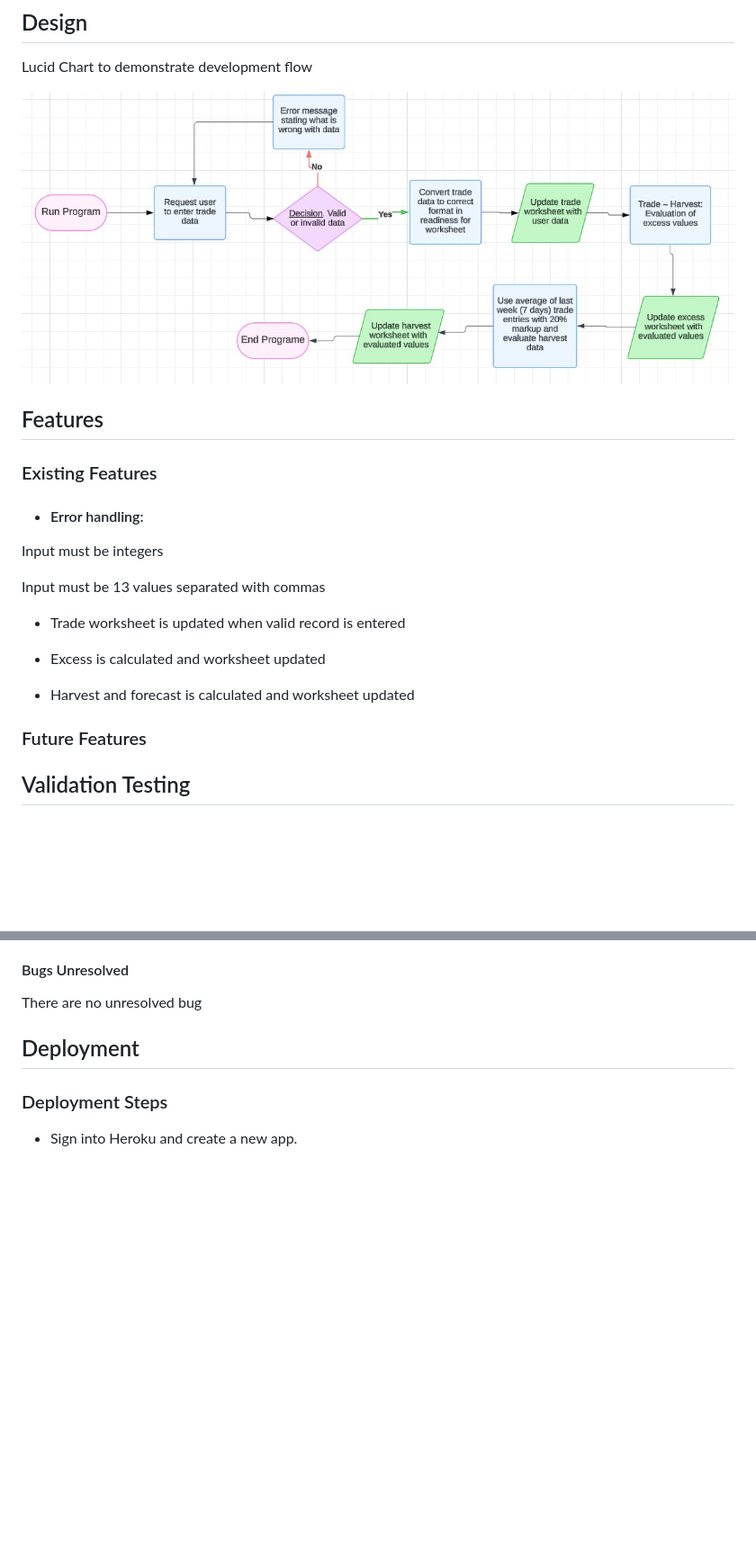
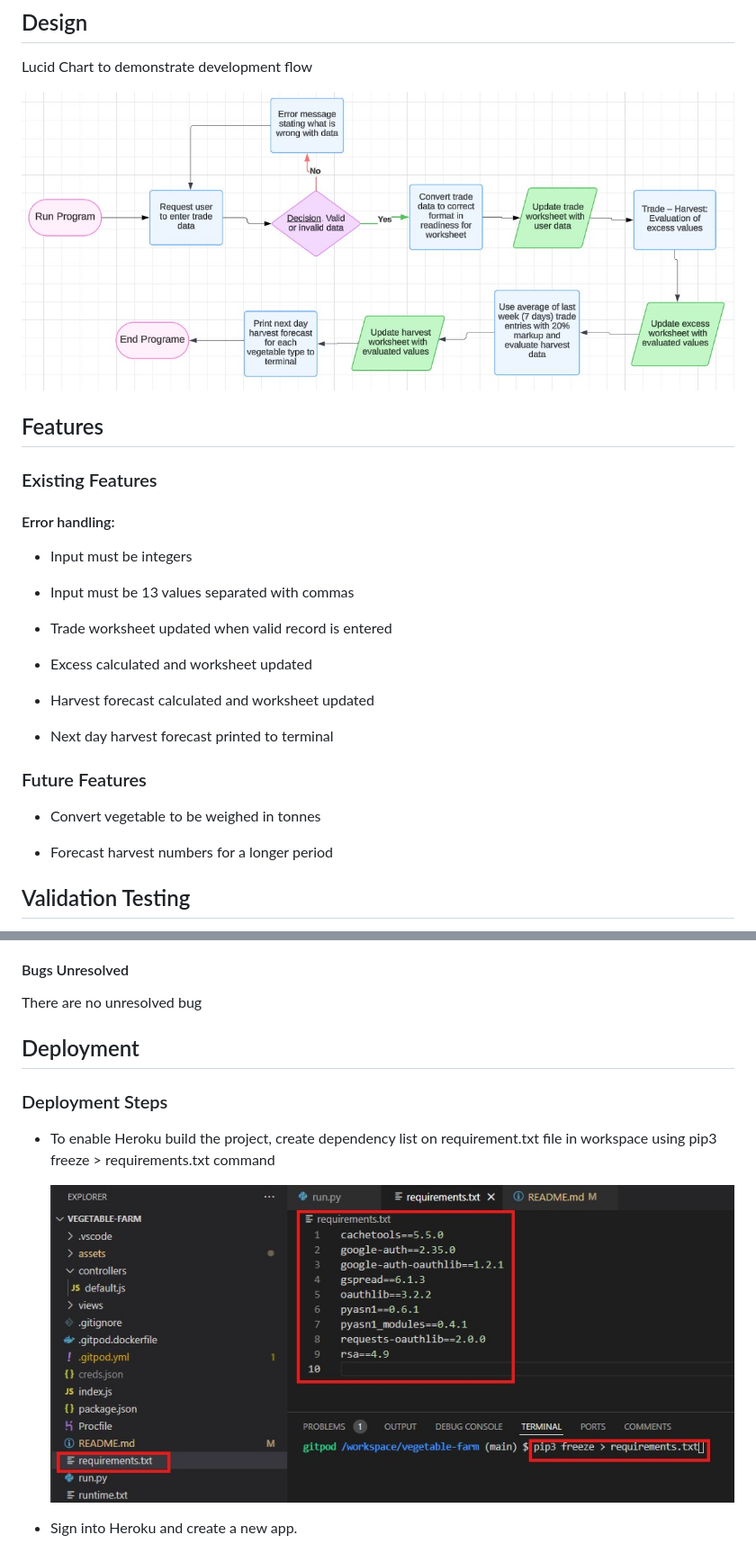
Before and after one commit to Cutbert1/vegetable-farm, a Markdown page: README.md, 2 parts joined by grey strips. Shown: that part at 90% size. Drawn GitHub-style; pictures changed too: assets/readme-images/lucidchart.jpg, assets/readme-images/requirements.jpg (added); blank space fills up the shorter version.

Commit message:
Update deployment steps

```diff
--- a/README.md
+++ b/README.md
@@ -33,19 +33,26 @@ Lucid Chart to demonstrate development flow
 ![lucid chart](./assets/readme-images/lucidchart.jpg)
 ## Features
 ### Existing Features
-* #### Error handling:
+#### Error handling:
 
-Input must be integers
+   * Input must be integers
 
-Input must be 13 values separated with commas
+   * Input must be 13 values separated with commas
 
-* Trade worksheet is updated when valid record is entered
+* Trade worksheet updated when valid record is entered
 
-* Excess is calculated and worksheet updated
+* Excess calculated and worksheet updated
 
-* Harvest and forecast is calculated and worksheet updated
+* Harvest forecast calculated and worksheet updated
+
+* Next day harvest forecast printed to terminal
 
 ### Future Features
+
+* Convert vegetable to be weighed in tonnes
+
+* Forecast harvest numbers for a longer period
+
 ## Validation Testing
 Manually tested this project by passing the code through a [PEP8 Python Linter](https://pep8ci.herokuapp.com/) and confirmed there are no Warning or Error.
 
@@ -77,6 +84,10 @@ It was fixed by using range (1, 14)
 There are no unresolved bug
 ## Deployment
 ### Deployment Steps
+
+* To enable Heroku build the project, create dependency list on requirement.txt file in workspace using pip3 freeze > requirements.txt command
+
+   ![requirements](./assets/readme-images/requirements.jpg)
 
 * Sign into Heroku and create a new app.
 
```
Also changed, not shown: other parts of README.md (+1 -1 lines).
